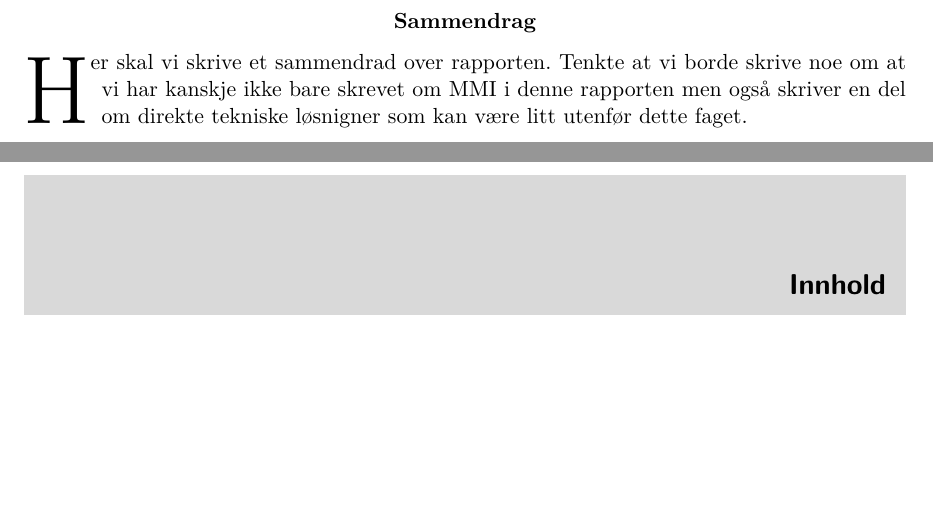
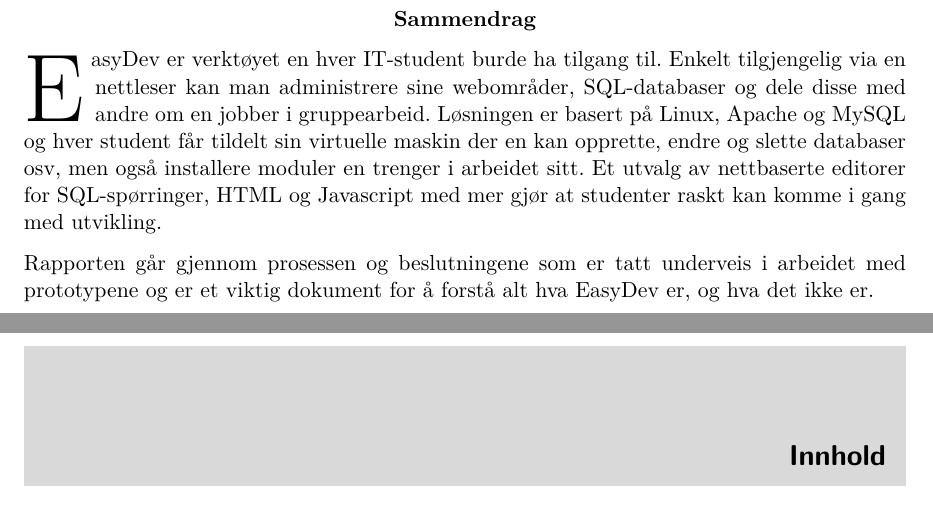
Before and after one commit to CervecerosCodigo/EasyDevRapport, a LaTeX document (TuxMinRapport.tex, which reads tex/sammendrag/sammendrag.tex): two parts of pages 2 and 3 of 46, joined at a grey line, cut so that both start at the same text. Compiled offline with pdfLaTeX.

Commit message:
Skrevet forslag til sammendrag

```diff
--- a/tex/sammendrag/sammendrag.tex
+++ b/tex/sammendrag/sammendrag.tex
@@ -1,9 +1,7 @@
 \begin{abstract}
-\lettrine[lines=3]{H}{}er skal vi skrive et sammendrad over
-rapporten. Tenkte at vi borde skrive noe om at vi har kanskje ikke bare skrevet om MMI i denne rapporten men også skriver en del om direkte tekniske løsnigner som kan være litt utenfør dette faget.
+\lettrine[lines=3]{E}{}  asyDev er verktøyet en hver IT-student burde ha tilgang til. Enkelt tilgjengelig via en nettleser kan man administrere sine webområder, SQL-databaser og dele disse med andre om en jobber i gruppearbeid. Løsningen er basert på Linux, Apache og MySQL og hver student får tildelt sin virtuelle maskin der en kan opprette, endre og slette databaser osv, men også installere moduler en trenger i arbeidet sitt. Et utvalg av nettbaserte editorer for SQL-spørringer, HTML og Javascript med mer gjør at studenter raskt kan komme i gang med utvikling.
 
-
-
+Rapporten går gjennom prosessen og beslutningene som er tatt underveis i arbeidet med prototypene og er et viktig dokument for å forstå alt hva EasyDev er, og hva det ikke er.
 
 
 \end{abstract}
```
